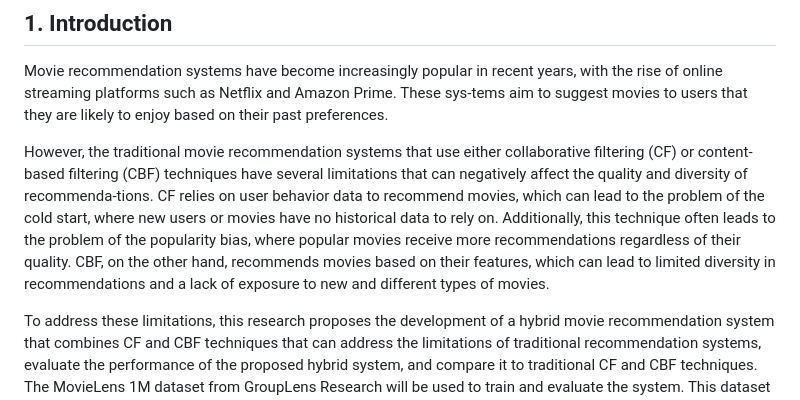
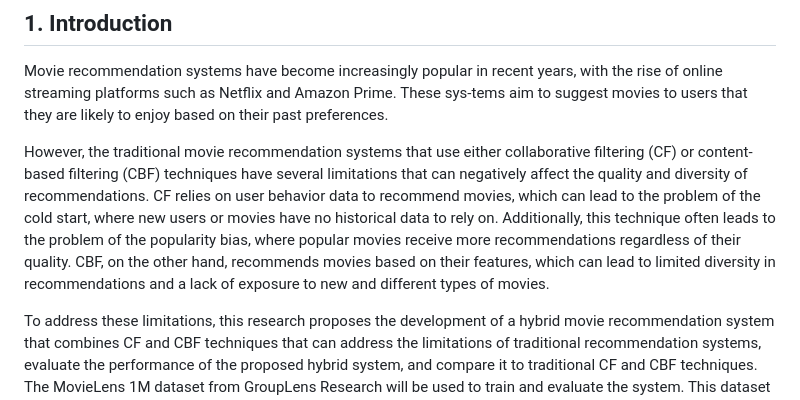
Before and after one commit to ohmthanap/Movies-Recommendation-Hybrid-System, a Markdown page: README.md, the part around one of its changes. GitHub-like rendering.

```diff
--- a/README.md
+++ b/README.md
@@ -4,7 +4,7 @@
 
    Movie recommendation systems have become increasingly popular in recent years, with the rise of online streaming platforms such as Netflix and Amazon Prime. These sys-tems aim to suggest movies to users that they are likely to enjoy based on their past preferences.
 
-   However, the traditional movie recommendation systems that use either collaborative filtering (CF) or content-based filtering (CBF) techniques have several limitations that can negatively affect the quality and diversity of recommenda-tions. CF relies on user behavior data to recommend movies, which can lead to the problem of the cold start, where new users or movies have no historical data to rely on. Additionally, this technique often leads to the problem of the popularity bias, where popular movies receive more recommendations regardless of their quality. CBF, on the other hand, recommends movies based on their features, which can lead to limited diversity in recommendations and a lack of exposure to new and different types of movies.
+   However, the traditional movie recommendation systems that use either collaborative filtering (CF) or content-based filtering (CBF) techniques have several limitations that can negatively affect the quality and diversity of recommendations. CF relies on user behavior data to recommend movies, which can lead to the problem of the cold start, where new users or movies have no historical data to rely on. Additionally, this technique often leads to the problem of the popularity bias, where popular movies receive more recommendations regardless of their quality. CBF, on the other hand, recommends movies based on their features, which can lead to limited diversity in recommendations and a lack of exposure to new and different types of movies.
 
    To address these limitations, this research proposes the development of a hybrid movie recommendation system that combines CF and CBF techniques that can address the limitations of traditional recommendation systems, evaluate the performance of the proposed hybrid system, and compare it to traditional CF and CBF techniques. The MovieLens 1M dataset from GroupLens Research will be used to train and evaluate the system. This dataset contains ratings from over 6,040 users on approximately 3,900 movies, making it a rich source of data for building a movie recommendation system.
 
```
Also changed, not shown: other parts of README.md (+11 -3 lines).
